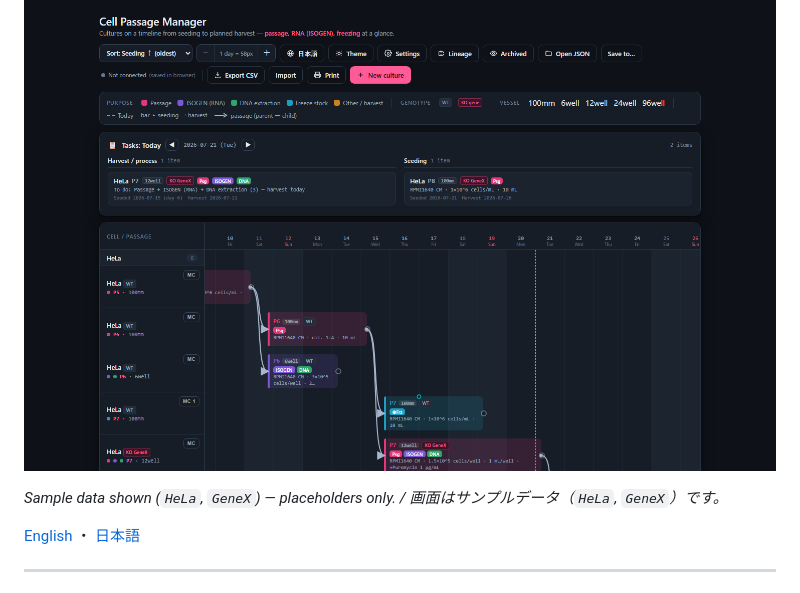
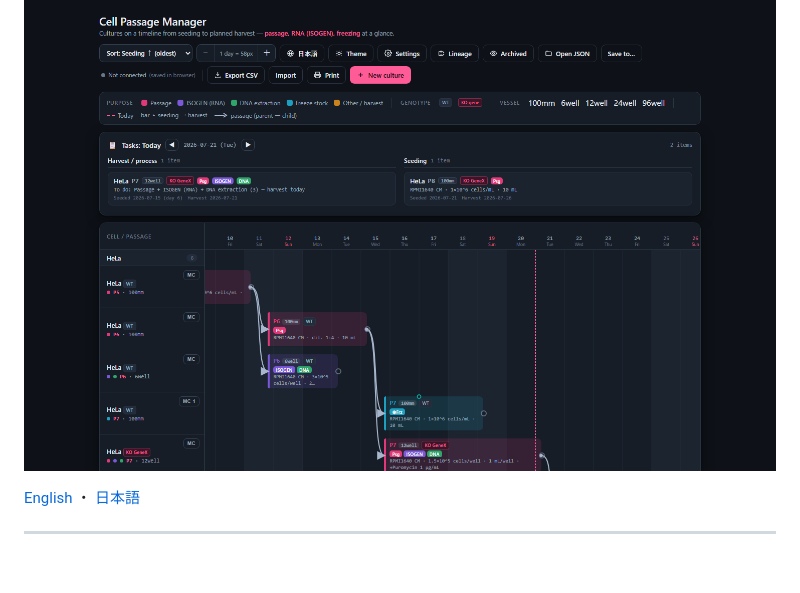
Before and after one commit to taisuke117/incumanagemer, a Markdown page: README.md, the part around the change. Drawn GitHub-style; folded sections open; blank space fills up the shorter version.

```diff
--- a/README.md
+++ b/README.md
@@ -13,7 +13,6 @@
 
 </details>
 
-*Sample data shown (`HeLa`, `GeneX`) — placeholders only. / 画面はサンプルデータ（`HeLa`, `GeneX`）です。*
 
 [English](#english) ・ [日本語](#日本語)
 
```
